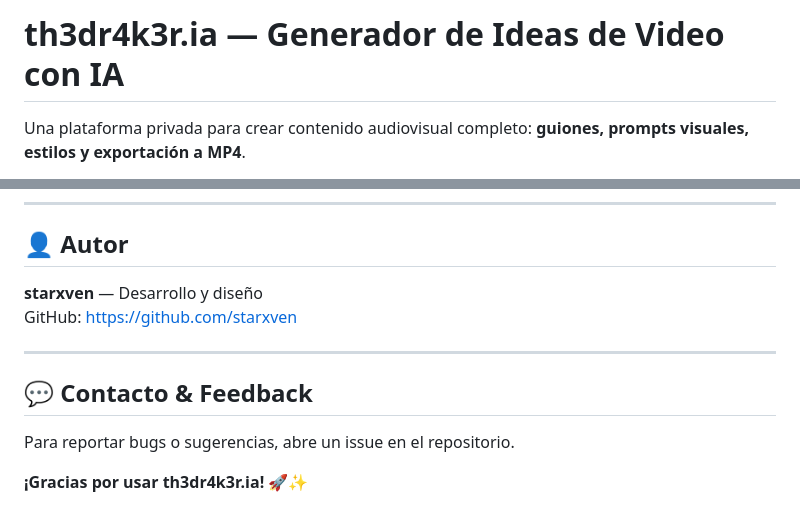
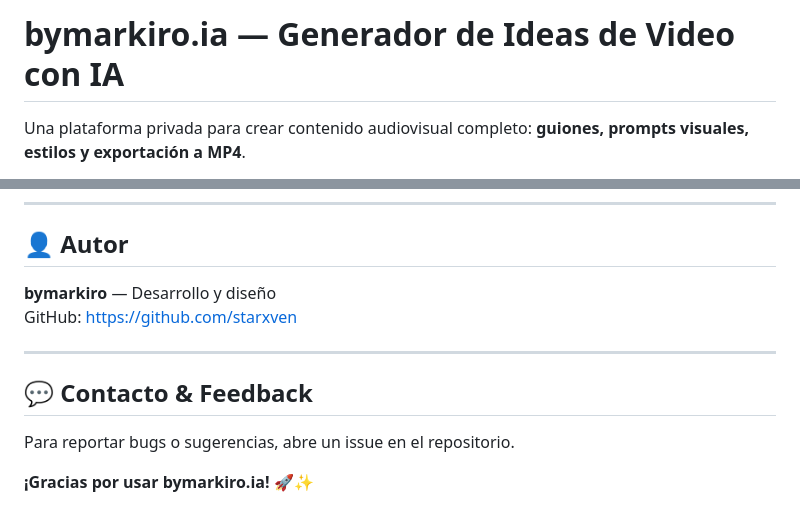
Before and after one commit to bymarkiro/bymarkiro.github.io, a Markdown page: README.md, 2 parts joined by grey strips. GitHub-like rendering.

```diff
--- a/README.md
+++ b/README.md
@@ -1,4 +1,4 @@
-# th3dr4k3r.ia — Generador de Ideas de Video con IA
+# bymarkiro.ia — Generador de Ideas de Video con IA
 
 Una plataforma privada para crear contenido audiovisual completo: **guiones, prompts visuales, estilos y exportación a MP4**.
 
@@ -206,7 +206,7 @@ Este proyecto es de uso privado. © 2026 th3dr4k3r.ia
 
 ## 👤 Autor
 
-**starxven** — Desarrollo y diseño
+**bymarkiro** — Desarrollo y diseño
 GitHub: https://github.com/starxven
 
 ---
@@ -215,4 +215,4 @@ GitHub: https://github.com/starxven
 
 Para reportar bugs o sugerencias, abre un issue en el repositorio.
 
-**¡Gracias por usar th3dr4k3r.ia!** 🚀✨
+**¡Gracias por usar bymarkiro.ia!** 🚀✨
```
